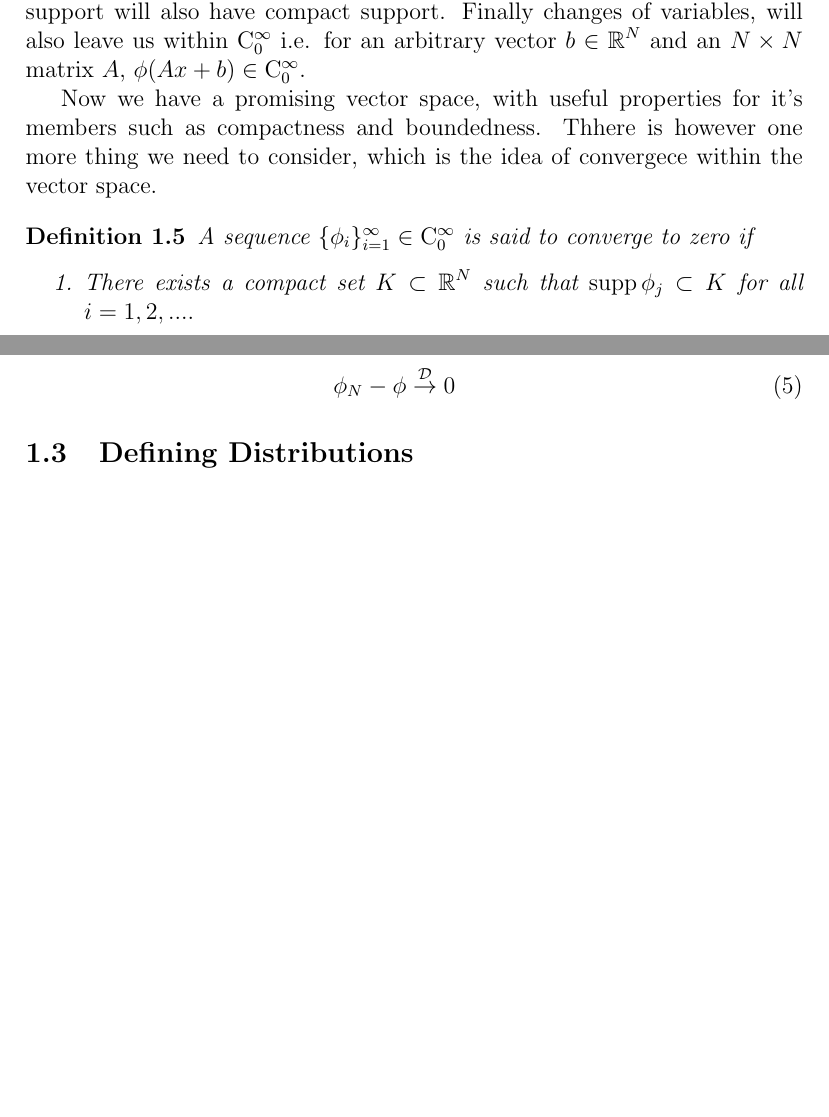
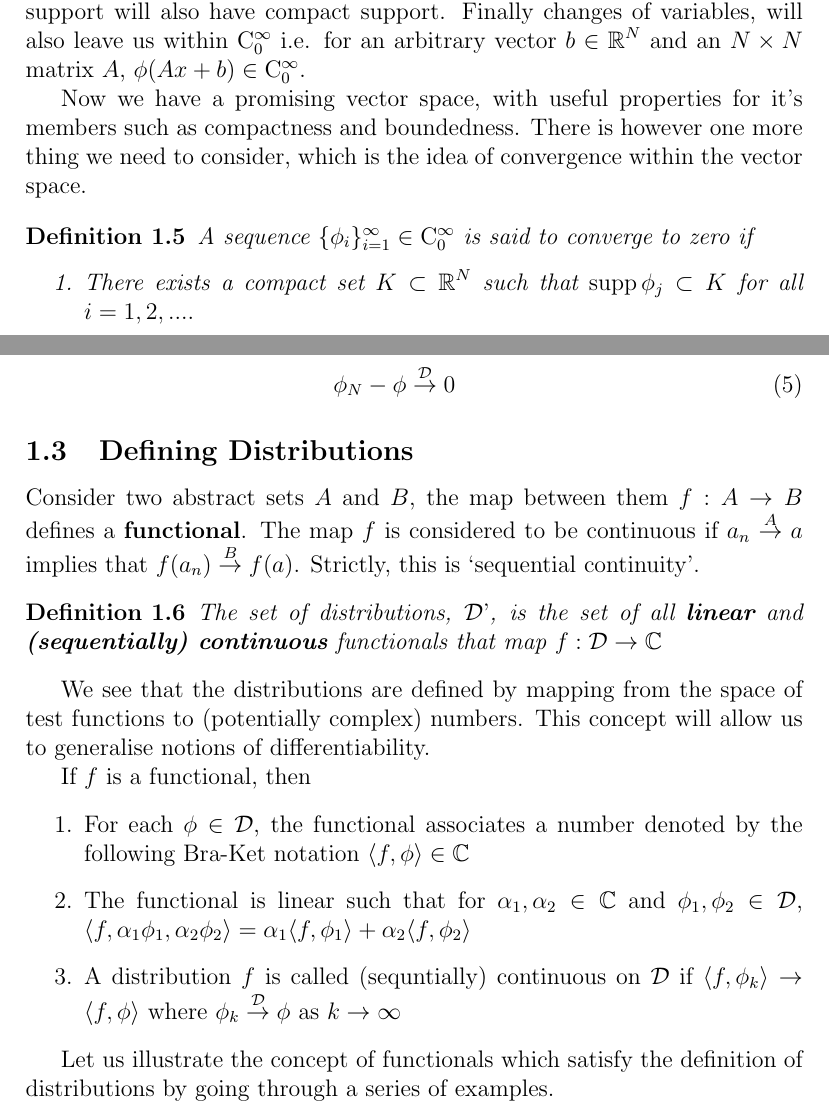
Before and after one commit to skailasa/write-up, a LaTeX document (mathematics/distribution-theory/dist.tex): two parts of pages 3 and 4 of 4 before the commit and two parts of pages 3 and 4 of 5 after it, joined at a grey line, cut so that both start at the same text, the shorter picture padded with empty space. Compiled offline with pdfLaTeX.

Commit message:
Add dist definitions

```diff
--- a/mathematics/distribution-theory/dist.tex
+++ b/mathematics/distribution-theory/dist.tex
@@ -37,6 +37,7 @@
 \DeclareMathOperator\complexes{\mathbb{C}}
 \DeclareMathOperator\tfspace{C_0^\infty}
 \DeclareMathOperator\tfspaceD{\mathcal{D}}
+\DeclareMathOperator\dist{\mathcal{D'}}
 
 \begin{document}
 
@@ -113,7 +115,7 @@ Using multi-indices we can denote the derivative of a function $f(x_1,x_2,...)$
 
 Furthermore, for $\phi \in \tfspace$ any $\partial^\alpha \phi \in \tfspace$. If $a \in C^\infty$ i.e. a doesn't have compact support, $a\phi \in \tfspace$ - its product with a function with compact support will also have compact support. Finally changes of variables, will also leave us within $\tfspace$ i.e. for an arbitrary vector $b \in \reals^N$ and an $N \times N$ matrix $A$, $\phi(Ax+b) \in \tfspace$.
 
-Now we have a promising vector space, with useful properties for it's members such as compactness and boundedness. Thhere is however one more thing we need to consider, which is the idea of convergece within the vector space.
+Now we have a promising vector space, with useful properties for it's members such as compactness and boundedness. There is however one more thing we need to consider, which is the idea of convergence within the vector space.
 
 \begin{definition}
     A sequence $\{\phi_i\}^\infty_{i=1} \in \tfspace $ is said to converge to zero if
@@ -137,6 +141,27 @@ which further implies,
 \end{eqnarray}
 
 \subsection{Defining Distributions}
+
+Consider two abstract sets $A$ and $B$, the map between them $f : A \rightarrow B$ defines a \textbf{functional}. The map $f$ is considered to be continuous if $a_n \overset{A}{\rightarrow} a$ implies that $f(a_n) \overset{B}{\rightarrow} f(a)$. Strictly, this is `sequential continuity'.
+
+\begin{definition}
+    The set of distributions, $\dist$, is the set of all \textbf{linear} and \textbf{ (sequentially) continuous} functionals that map $f : \tfspaceD \rightarrow \complexes$
+\label{def:distribution}
+\end{definition}
+
+We see that the distributions are defined by mapping from the space of test functions to (potentially complex) numbers. This concept will allow us to generalise notions of differentiability.
+
+If $f$ is a functional, then
+
+\begin{enumerate}
+    \item For each $\phi \in \tfspaceD$, the functional associates a number denoted by the following Bra-Ket notation $\langle f, \phi \rangle \in \complexes$
+    \item The functional is linear such that for $\alpha_1, \alpha_2 \in \complexes$ and $\phi_1, \phi_2 \in \tfspaceD$, $\langle f, \alpha_1\phi_1, \alpha_2\phi_2 \rangle = \alpha_1\langle f, \phi_1 \rangle + \alpha_2\langle f, \phi_2 \rangle $
+    \item A distribution $f$ is called (sequntially) continuous on $\tfspaceD$ if $\langle f, \phi_k \rangle \rightarrow \langle f, \phi \rangle$ where $\phi_k \overset{\tfspaceD}{\rightarrow} \phi$ as $k \rightarrow \infty$
+\end{enumerate}
+
+Let us illustrate the concept of functionals which satisfy the definition of distributions by going through a series of examples.
+
+
 
 \subsection{Basic Operations on Distributions}
 
```
Also changed, not shown: mathematics/distribution-theory/dist.pdf, mathematics/distribution-theory/dist.tex (5 more changed lines), 4 other files.
